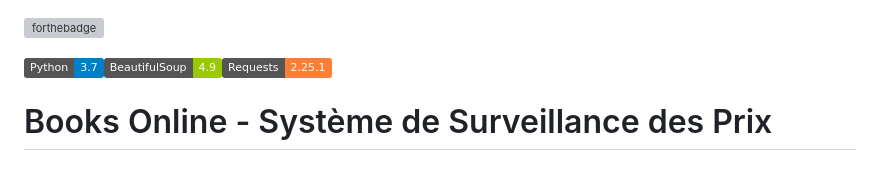
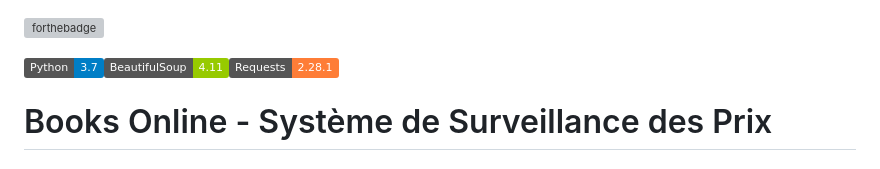
Before and after one commit to MarcOutt/Books-Online, a Markdown page: README.md, the part around the change. GitHub-like rendering; badges without logos; grey boxes are pictures that could not be loaded.

```diff
--- a/README.md
+++ b/README.md
@@ -1,6 +1,6 @@
 [![forthebadge](https://forthebadge.com/images/badges/made-with-python.svg)](https://forthebadge.com)
 
-![Python Version](https://img.shields.io/badge/Python-3.7-blue.svg)![BeautifulSoup Version](https://img.shields.io/badge/BeautifulSoup-4.9-green.svg)![Requests Version](https://img.shields.io/badge/Requests-2.25.1-orange.svg)
+![Python Version](https://img.shields.io/badge/Python-3.7-blue.svg)![BeautifulSoup Version](https://img.shields.io/badge/BeautifulSoup-4.11-green.svg)![Requests Version](https://img.shields.io/badge/Requests-2.28.1-orange.svg)
 # Books Online - Système de Surveillance des Prix
 
 ## Table des matières
```
